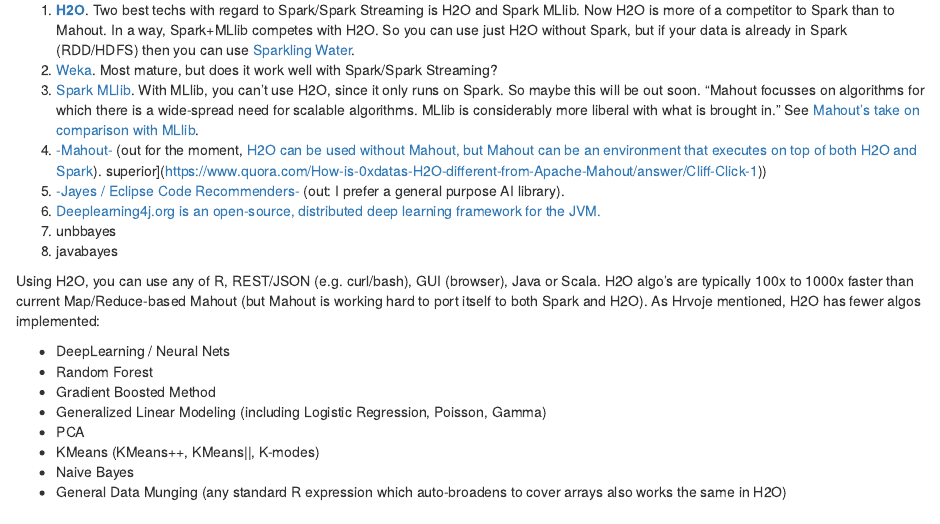
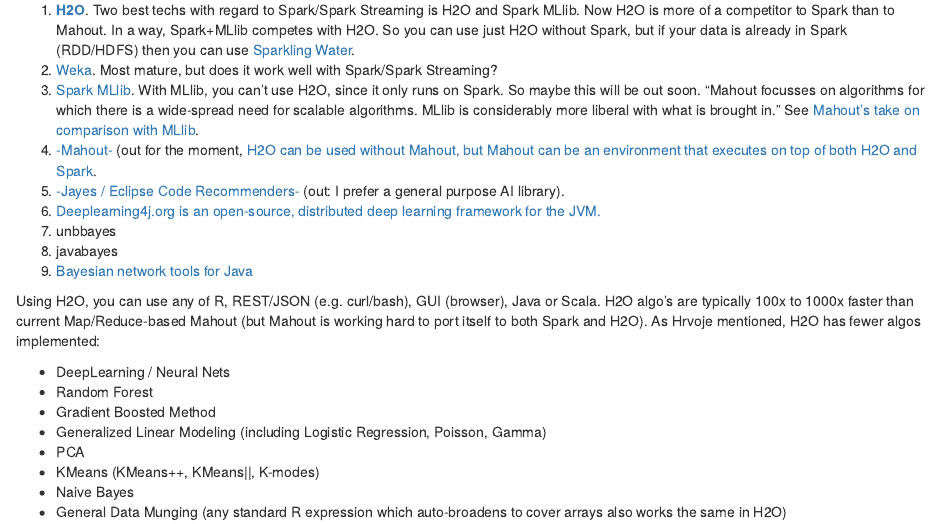
Before and after one commit to lumenrobot/reasoning-thesis, an R Markdown document (index.Rmd): the page in a window 1100 px wide, from 630 px down. Rendered offline with R 4.5, knitr and Pandoc, with nearby package versions.

Commit message:
Update index.Rmd

```diff
--- a/index.Rmd
+++ b/index.Rmd
@@ -32,11 +32,12 @@
 1. [**H2O**](http://h2o.ai/). Two best techs with regard to Spark/Spark Streaming is H2O and Spark MLlib. Now H2O is more of a competitor to Spark than to Mahout. In a way, Spark+MLlib competes with H2O. So you can use just H2O without Spark, but if your data is already in Spark (RDD/HDFS) then you can use [Sparkling Water](https://databricks.com/blog/2014/06/30/sparkling-water-h20-spark.html).
 2. [Weka](http://www.cs.waikato.ac.nz/ml/index.html). Most mature, but does it work well with Spark/Spark Streaming?
 3. [Spark MLlib](https://spark.apache.org/mllib/). With MLlib, you can't use H2O, since it only runs on Spark. So maybe this will be out soon. "Mahout focusses on algorithms for which there is a wide-spread need for scalable algorithms.  MLlib is considerably more liberal with what is brought in." See [Mahout's take on comparison with MLlib](http://www.weatheringthroughtechdays.com/2015/04/mahout-010x-first-mahout-release-as.html).
-4. [-Mahout-](http://mahout.apache.org) (out for the moment, [H2O can be used without Mahout, but Mahout can be an environment that executes on top of both H2O and Spark](https://www.quora.com/How-is-0xdatas-H2O-different-from-Apache-Mahout/answer/Cliff-Click-1)). superior](https://www.quora.com/How-is-0xdatas-H2O-different-from-Apache-Mahout/answer/Cliff-Click-1))
+4. [-Mahout-](http://mahout.apache.org) (out for the moment, [H2O can be used without Mahout, but Mahout can be an environment that executes on top of both H2O and Spark](https://www.quora.com/How-is-0xdatas-H2O-different-from-Apache-Mahout/answer/Cliff-Click-1).
 5. [-Jayes / Eclipse Code Recommenders-](https://www.eclipse.org/recommenders/jayes/) (out: I prefer a general purpose AI library).
 6. [Deeplearning4j.org is an open-source, distributed deep learning framework for the JVM.](http://deeplearning4j.org/)
 7. unbbayes
 8. javabayes
+9. [Bayesian network tools for Java](http://bnj.sourceforge.net/)
 
 Using H2O, you can use any of R, REST/JSON (e.g. curl/bash), GUI (browser), Java or Scala.  H2O algo's are typically 100x to 1000x faster than current Map/Reduce-based Mahout (but Mahout is working hard to port itself to both Spark and H2O).  As Hrvoje mentioned, H2O has fewer algos implemented:
 
```
